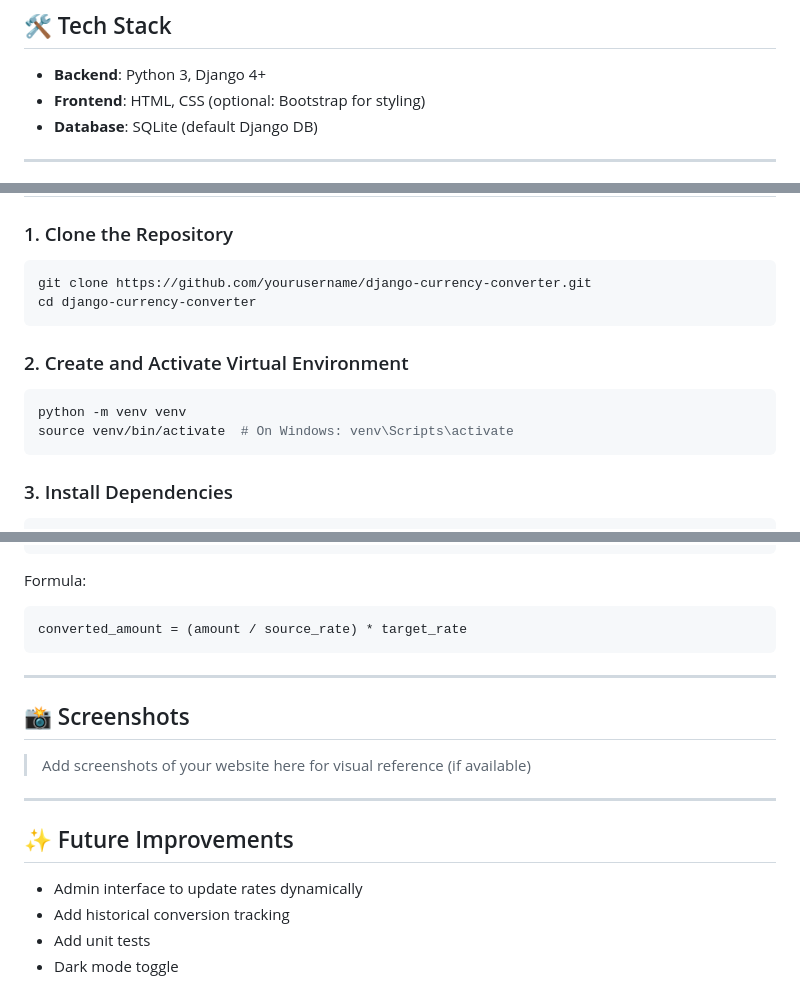
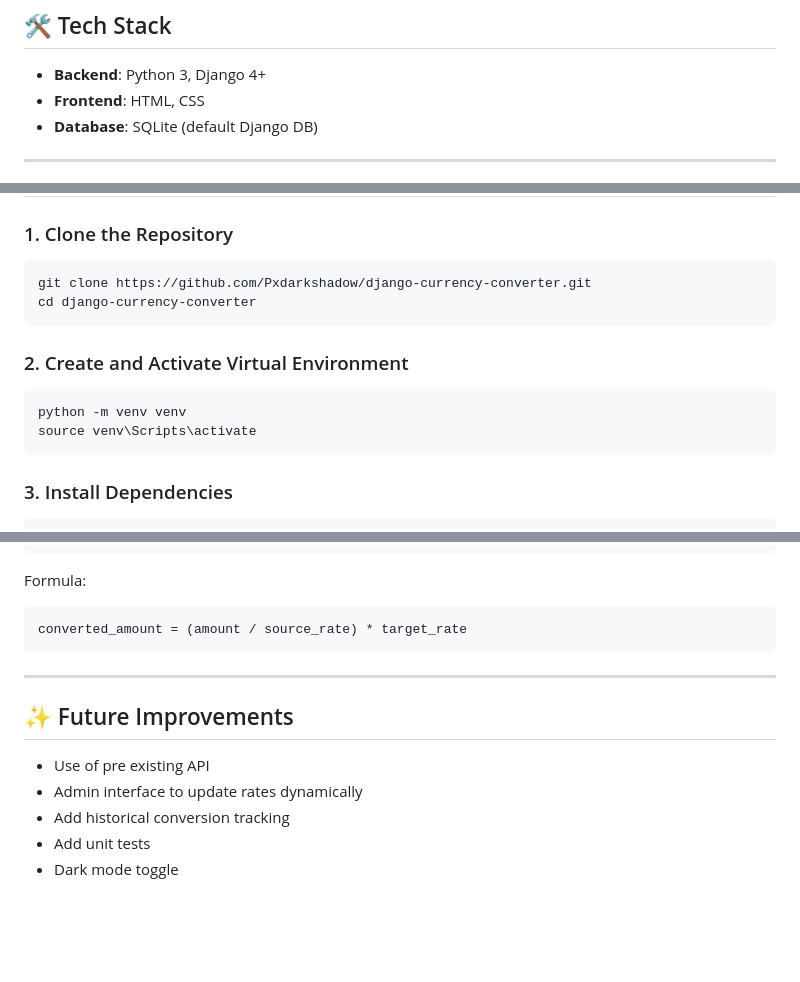
Before and after one commit to Pxdarkshadow/Currency-Converter, a Markdown page: README.md, 3 parts joined by grey strips. Rendered like a GitHub page; blank space fills up the shorter version.

Commit message:
Revise README for tech stack and setup instructions
Updated tech stack details and repository link in README. Adjusted instructions for activating the virtual environment and removed optional Bootstrap mention.

````diff
--- a/README.md
+++ b/README.md
@@ -16,7 +16,7 @@ A simple web-based currency converter built with Django that performs real-time
 ## 🛠️ Tech Stack
 
 - **Backend**: Python 3, Django 4+
-- **Frontend**: HTML, CSS (optional: Bootstrap for styling)
+- **Frontend**: HTML, CSS
 - **Database**: SQLite (default Django DB)
 
 ---
@@ -56,7 +56,7 @@ currency_converter/
 ### 1. Clone the Repository
 
 ```bash
-git clone https://github.com/yourusername/django-currency-converter.git
+git clone https://github.com/Pxdarkshadow/django-currency-converter.git
 cd django-currency-converter
 ```
 
@@ -64,7 +64,7 @@ cd django-currency-converter
 
 ```bash
 python -m venv venv
-source venv/bin/activate  # On Windows: venv\Scripts\activate
+source venv\Scripts\activate
 ```
 
 ### 3. Install Dependencies
@@ -119,14 +119,9 @@ converted_amount = (amount / source_rate) * target_rate
 
 ---
 
-## 📸 Screenshots
-
-> Add screenshots of your website here for visual reference (if available)
-
----
-
 ## ✨ Future Improvements
 
+- Use of pre existing API
 - Admin interface to update rates dynamically
 - Add historical conversion tracking
 - Add unit tests
````
Also changed, not shown: other parts of README.md (+1 -1 lines).
